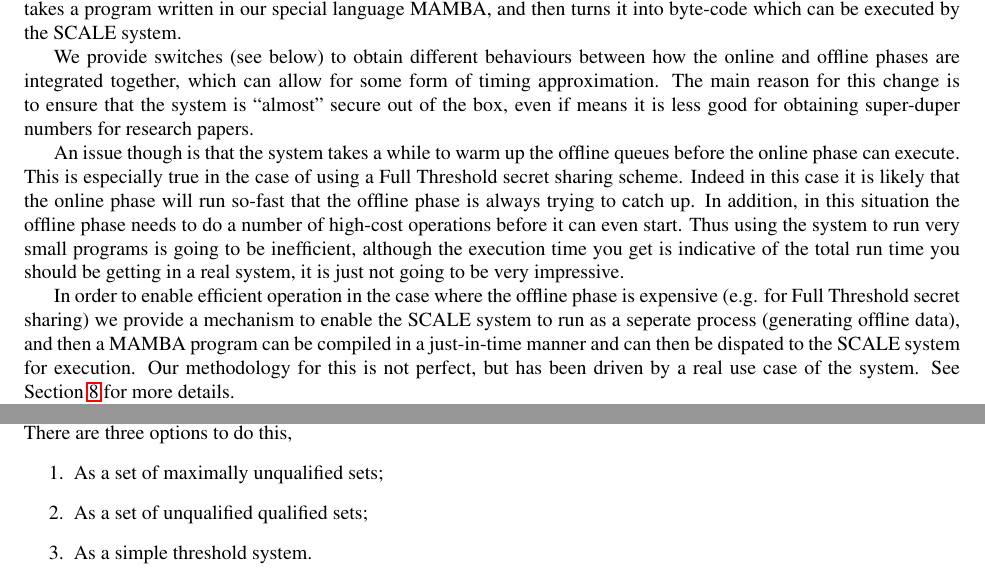
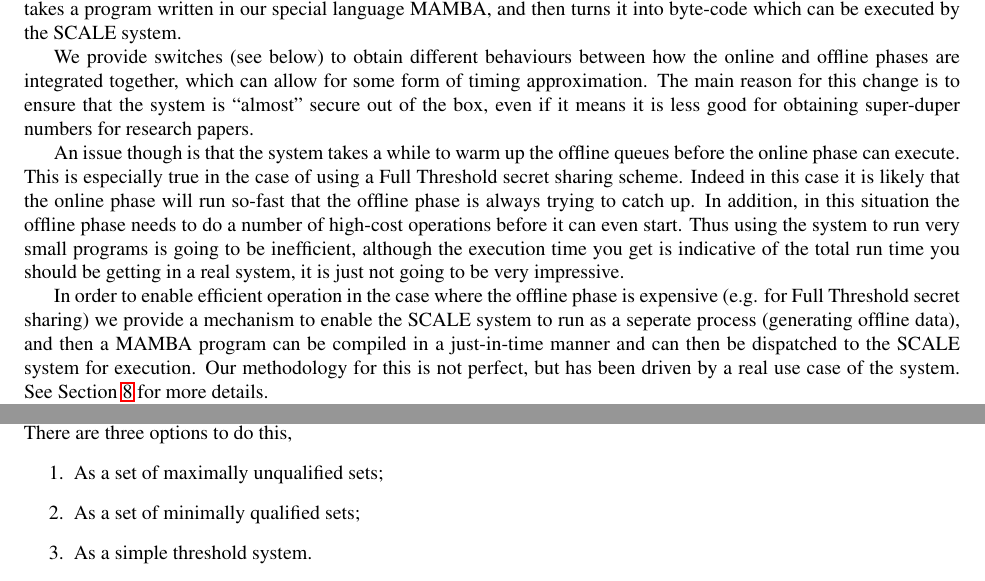
Before and after one commit to KULeuven-COSIC/SCALE-MAMBA, a LaTeX document (Documentation/Documentation.tex, which reads Documentation/Installation.tex, Documentation/Introduction.tex): two parts of pages 12 and 18 of 126, joined at a grey line, cut so that both start at the same text. Compiled offline with pdfLaTeX.

Commit message:
Fix typos in docs

```diff
--- a/Documentation/Installation.tex
+++ b/Documentation/Installation.tex
@@ -323,7 +323,7 @@ For Replicated sharing you should enter a complete monotone Q2 access structure.
 There are three options to do this,
 \begin{enumerate}
 \item As a set of maximally unqualified sets;
-\item As a set of unqualified qualified sets;
+\item As a set of minimally qualified sets;
 \item As a simple threshold system.
 \end{enumerate}
 If the first (resp. second) option is selected, then any set that is neither
--- a/Documentation/Introduction.tex
+++ b/Documentation/Introduction.tex
@@ -18,7 +18,7 @@ different behaviours between how the online and offline
 phases are integrated together, which can allow for
 some form of timing approximation.
 The main reason for this change is to ensure that the
-system is ``almost'' secure out of the box, even if
+system is ``almost'' secure out of the box, even if it
 means it is less good for obtaining super-duper numbers
 for research papers.
 
@@ -41,7 +41,7 @@ offline phase is expensive (e.g. for Full Threshold secret sharing)
 we provide a mechanism to enable the SCALE system to run
 as a seperate process (generating offline data), and then
 a MAMBA program can be compiled in a just-in-time manner
-and can then be dispated to the SCALE system for
+and can then be dispatched to the SCALE system for
 execution. Our methodology for this is not perfect, but has
 been driven by a real use case of the system.
 See Section \ref{sec:restart} for more details.
```
Also changed, not shown: Documentation/Installation.tex (2 more changed lines).
